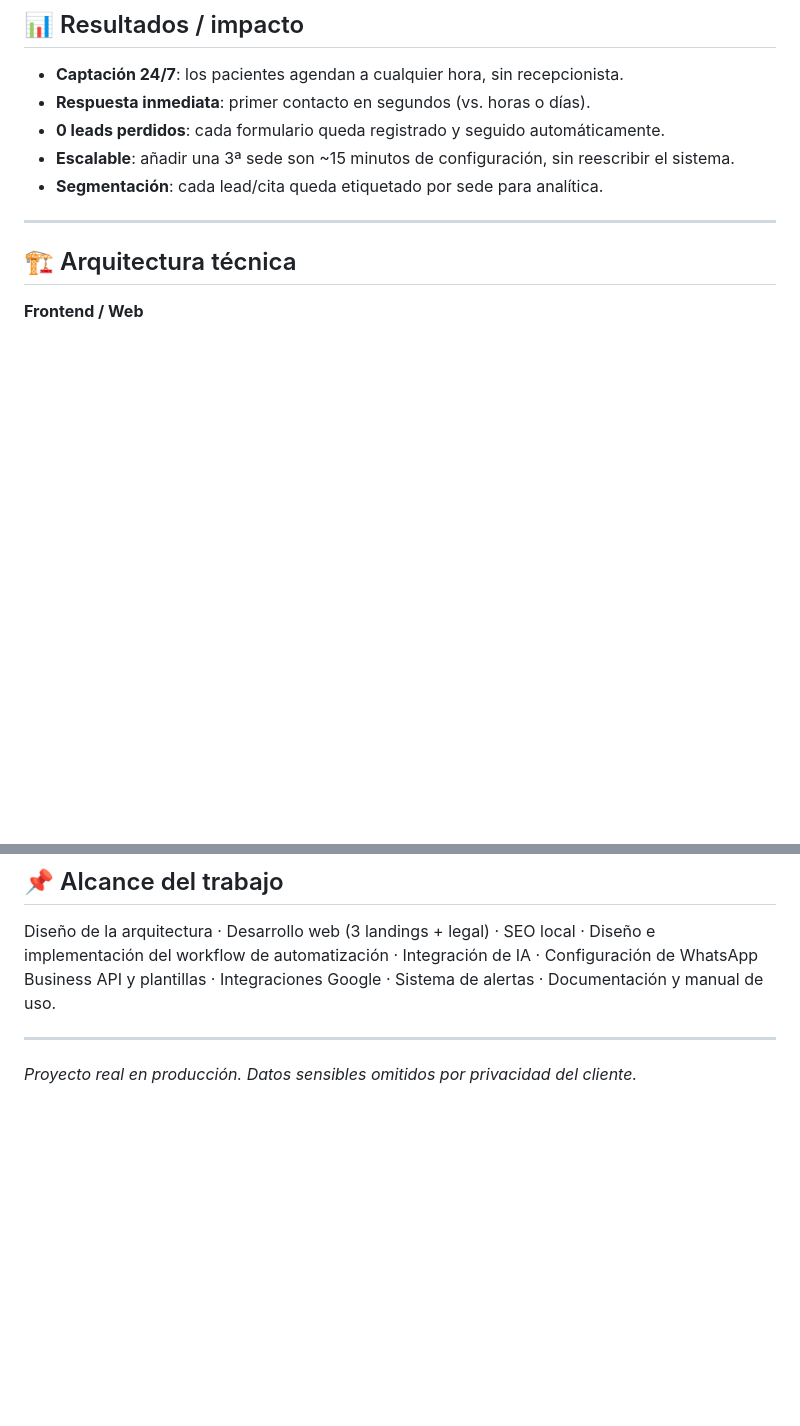
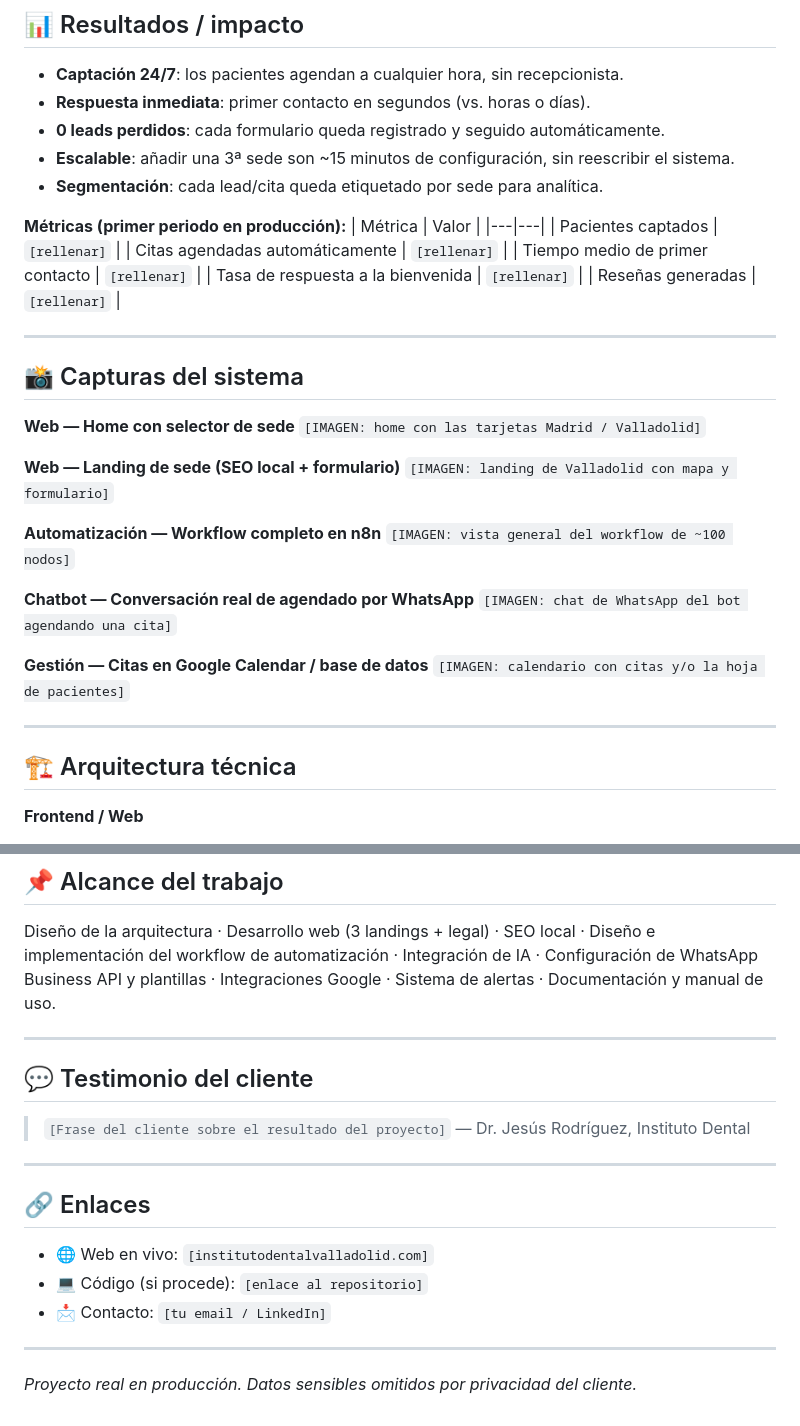
Before and after one commit to naimelhaddadi/Web-Jesus, a Markdown page: PORTFOLIO_caso_estudio.md, 2 parts joined by grey strips. Drawn GitHub-style; blank space fills up the shorter version.

```diff
--- a/PORTFOLIO_caso_estudio.md
+++ b/PORTFOLIO_caso_estudio.md
@@ -63,6 +100,37 @@ Todo automático. Cero trabajo manual para la clínica.
 - **Escalable**: añadir una 3ª sede son ~15 minutos de configuración, sin
   reescribir el sistema.
 - **Segmentación**: cada lead/cita queda etiquetado por sede para analítica.
+
+<!-- 📈 MÉTRICAS REALES: rellena estos números cuando el sistema lleve unas semanas en producción -->
+**Métricas (primer periodo en producción):**
+| Métrica | Valor |
+|---|---|
+| Pacientes captados | `[rellenar]` |
+| Citas agendadas automáticamente | `[rellenar]` |
+| Tiempo medio de primer contacto | `[rellenar]` |
+| Tasa de respuesta a la bienvenida | `[rellenar]` |
+| Reseñas generadas | `[rellenar]` |
+
+---
+
+## 📸 Capturas del sistema
+
+<!-- Inserta cada captura debajo de su título -->
+
+**Web — Home con selector de sede**
+`[IMAGEN: home con las tarjetas Madrid / Valladolid]`
+
+**Web — Landing de sede (SEO local + formulario)**
+`[IMAGEN: landing de Valladolid con mapa y formulario]`
+
+**Automatización — Workflow completo en n8n**
+`[IMAGEN: vista general del workflow de ~100 nodos]`
+
+**Chatbot — Conversación real de agendado por WhatsApp**
+`[IMAGEN: chat de WhatsApp del bot agendando una cita]`
+
+**Gestión — Citas en Google Calendar / base de datos**
+`[IMAGEN: calendario con citas y/o la hoja de pacientes]`
 
 ---
 
@@ -147,4 +215,20 @@ Sistema de alertas · Documentación y manual de uso.
 
 ---
 
+## 💬 Testimonio del cliente
+
+<!-- Cuando Jesús esté contento con el resultado, pídele una frase y ponla aquí -->
+> `[Frase del cliente sobre el resultado del proyecto]`
+> — Dr. Jesús Rodríguez, Instituto Dental
+
+---
+
+## 🔗 Enlaces
+
+- 🌐 Web en vivo: `[institutodentalvalladolid.com]`
+- 💻 Código (si procede): `[enlace al repositorio]`
+- 📩 Contacto: `[tu email / LinkedIn]`
+
+---
+
 *Proyecto real en producción. Datos sensibles omitidos por privacidad del cliente.*
```
Also changed, not shown: other parts of PORTFOLIO_caso_estudio.md (+37 -0 lines).
